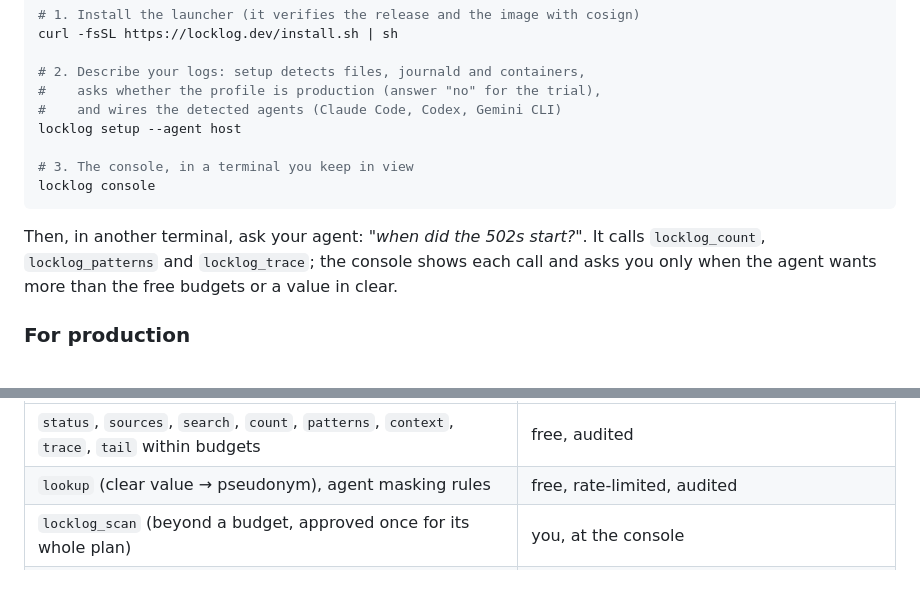
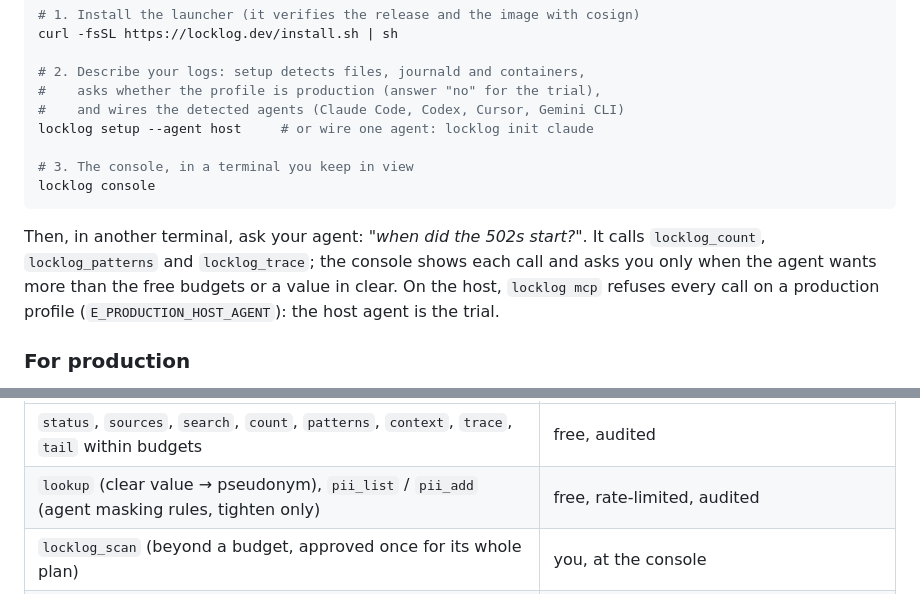
Before and after one commit to DavidGodefroid/locklog, a Markdown page: README.md, 2 parts joined by grey strips. Rendered like a GitHub page.

```diff
--- a/README.md
+++ b/README.md
@@ -101,8 +101,8 @@ curl -fsSL https://locklog.dev/install.sh | sh
 
 # 2. Describe your logs: setup detects files, journald and containers,
 #    asks whether the profile is production (answer "no" for the trial),
-#    and wires the detected agents (Claude Code, Codex, Gemini CLI)
-locklog setup --agent host
+#    and wires the detected agents (Claude Code, Codex, Cursor, Gemini CLI)
+locklog setup --agent host     # or wire one agent: locklog init claude
 
 # 3. The console, in a terminal you keep in view
 locklog console
@@ -111,7 +111,9 @@ locklog console
 Then, in another terminal, ask your agent: *"when did the 502s start?"*.
 It calls `locklog_count`, `locklog_patterns` and `locklog_trace`; the
 console shows each call and asks you only when the agent wants more than
-the free budgets or a value in clear.
+the free budgets or a value in clear. On the host, `locklog mcp` refuses
+every call on a production profile (`E_PRODUCTION_HOST_AGENT`): the host
+agent is the trial.
 
 ### For production
 
@@ -163,7 +165,7 @@ Your agent CLI's own login (Anthropic, OpenAI, Google) is yours to set up.
 | Operation | Who decides |
 |---|---|
 | `status`, `sources`, `search`, `count`, `patterns`, `context`, `trace`, `tail` within budgets | free, audited |
-| `lookup` (clear value → pseudonym), agent masking rules | free, rate-limited, audited |
+| `lookup` (clear value → pseudonym), `pii_list` / `pii_add` (agent masking rules, tighten only) | free, rate-limited, audited |
 | `locklog_scan` (beyond a budget, approved once for its whole plan) | you, at the console |
 | `locklog_unmask` (the clear value of exact spans, once) | you, on a terminal facade only; **off by default on production** |
 | `locklog_request_change` (any loosening) | you, at the console's `:review` |
```
Also changed, not shown: docs/usage.md (+22 -0 lines).
